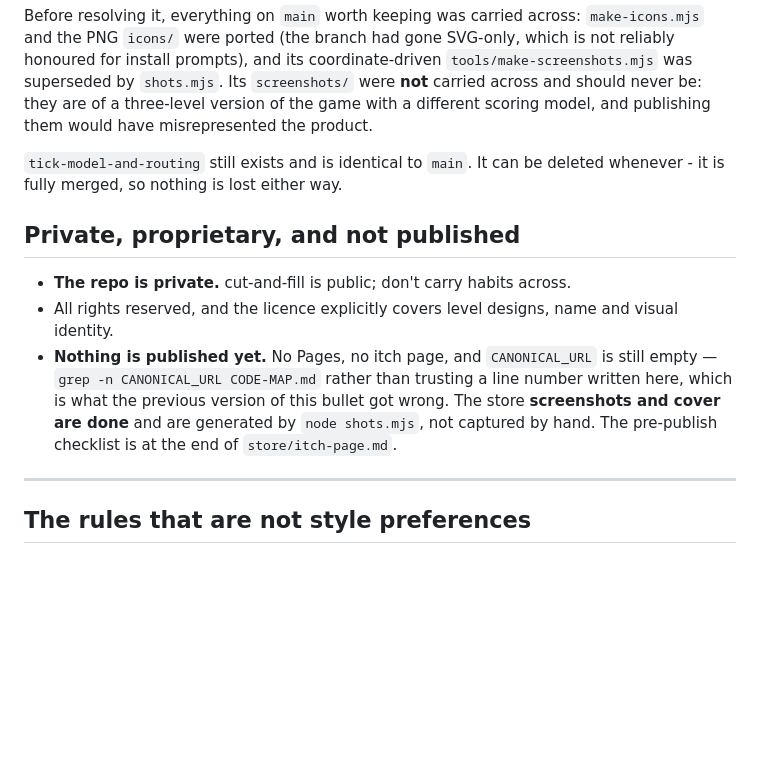
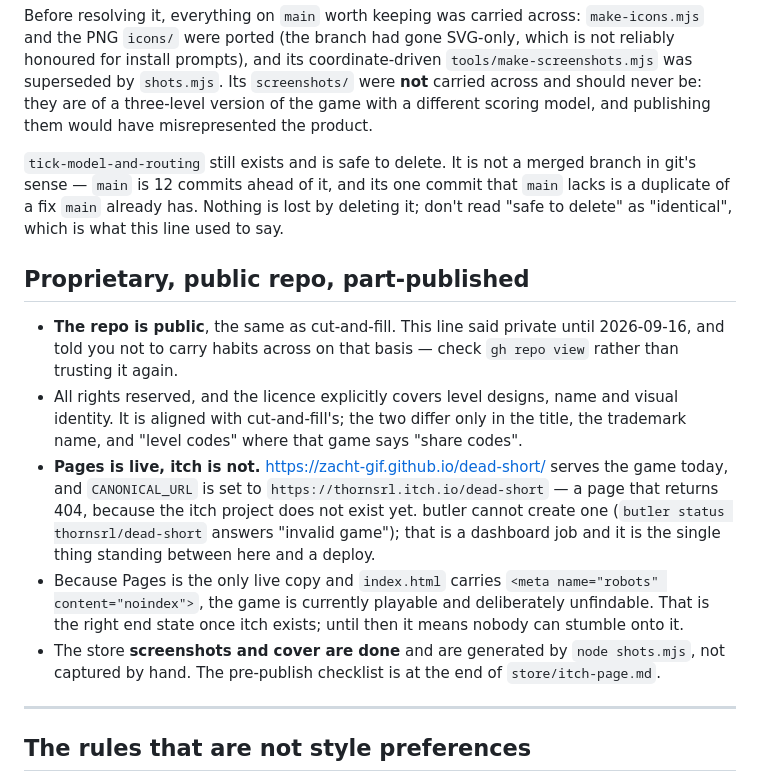
Before and after one commit to zacht-gif/dead-short, a Markdown page: CLAUDE.md, the part around the change. GitHub-like rendering; blank space fills up the shorter version.

Commit message:
Correct three claims this file was making about itself
The repo is public, not private, and the bullet saying otherwise went on to
tell you not to carry habits across from cut-and-fill on that basis. Verified
against the anonymous GitHub API rather than memory.

Pages is live at zacht-gif.github.io/dead-short/ and CANONICAL_URL is set, so
"nothing is published yet, no Pages, CANONICAL_URL still empty" was wrong in
three ways at once. What is actually missing is the itch project: butler
answers "invalid game" for thornsrl/dead-short, and it cannot create one.
That is the only thing left before a deploy.

Worth stating plainly while it is true: Pages is the only live copy and
index.html carries a noindex, so the game is playable and unfindable.

The branch note claimed tick-model-and-routing was identical to main and
fully merged. main is 12 commits ahead, and git does not consider it merged.
Deleting it is still safe - its one unique commit duplicates a fix main
already has - but "safe to delete" and "identical" are not the same claim.

Co-Authored-By: Claude Opus 5 <noreply@anthropic.com>

```diff
--- a/CLAUDE.md
+++ b/CLAUDE.md
@@ -38,20 +38,34 @@ were **not** carried across and should never be: they are of a three-level
 version of the game with a different scoring model, and publishing them would
 have misrepresented the product.
 
-`tick-model-and-routing` still exists and is identical to `main`. It can be
-deleted whenever - it is fully merged, so nothing is lost either way.
+`tick-model-and-routing` still exists and is safe to delete. It is not a
+merged branch in git's sense — `main` is 12 commits ahead of it, and its one
+commit that `main` lacks is a duplicate of a fix `main` already has. Nothing
+is lost by deleting it; don't read "safe to delete" as "identical", which is
+what this line used to say.
 
-## Private, proprietary, and not published
+## Proprietary, public repo, part-published
 
-- **The repo is private.** cut-and-fill is public; don't carry habits across.
+- **The repo is public**, the same as cut-and-fill. This line said private
+  until 2026-09-16, and told you not to carry habits across on that basis —
+  check `gh repo view` rather than trusting it again.
 - All rights reserved, and the licence explicitly covers level designs, name
-  and visual identity.
-- **Nothing is published yet.** No Pages, no itch page, and `CANONICAL_URL` is
-  still empty — `grep -n CANONICAL_URL CODE-MAP.md` rather than trusting a line
-  number written here, which is what the previous version of this bullet got
-  wrong. The store **screenshots and cover are done** and are generated by
-  `node shots.mjs`, not captured by hand. The pre-publish checklist is at the end
-  of `store/itch-page.md`.
+  and visual identity. It is aligned with cut-and-fill's; the two differ only
+  in the title, the trademark name, and "level codes" where that game says
+  "share codes".
+- **Pages is live, itch is not.** https://zacht-gif.github.io/dead-short/
+  serves the game today, and `CANONICAL_URL` is set to
+  `https://thornsrl.itch.io/dead-short` — a page that returns 404, because the
+  itch project does not exist yet. butler cannot create one (`butler status
+  thornsrl/dead-short` answers "invalid game"); that is a dashboard job and it
+  is the single thing standing between here and a deploy.
+- Because Pages is the only live copy and `index.html` carries
+  `<meta name="robots" content="noindex">`, the game is currently playable and
+  deliberately unfindable. That is the right end state once itch exists; until
+  then it means nobody can stumble onto it.
+- The store **screenshots and cover are done** and are generated by
+  `node shots.mjs`, not captured by hand. The pre-publish checklist is at the
+  end of `store/itch-page.md`.
 
 ---
 
```
